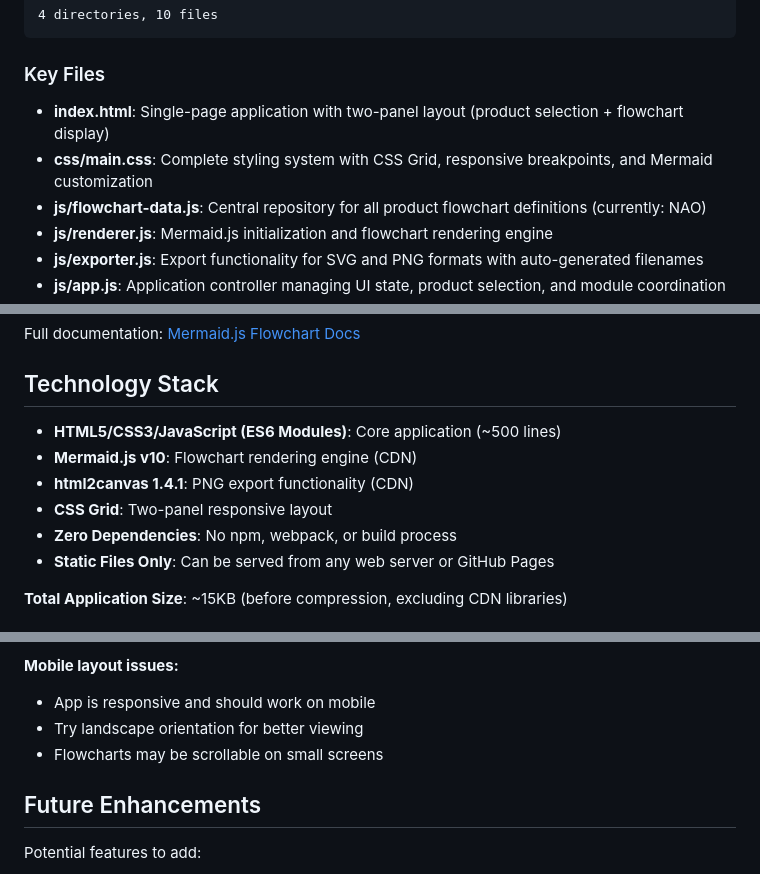
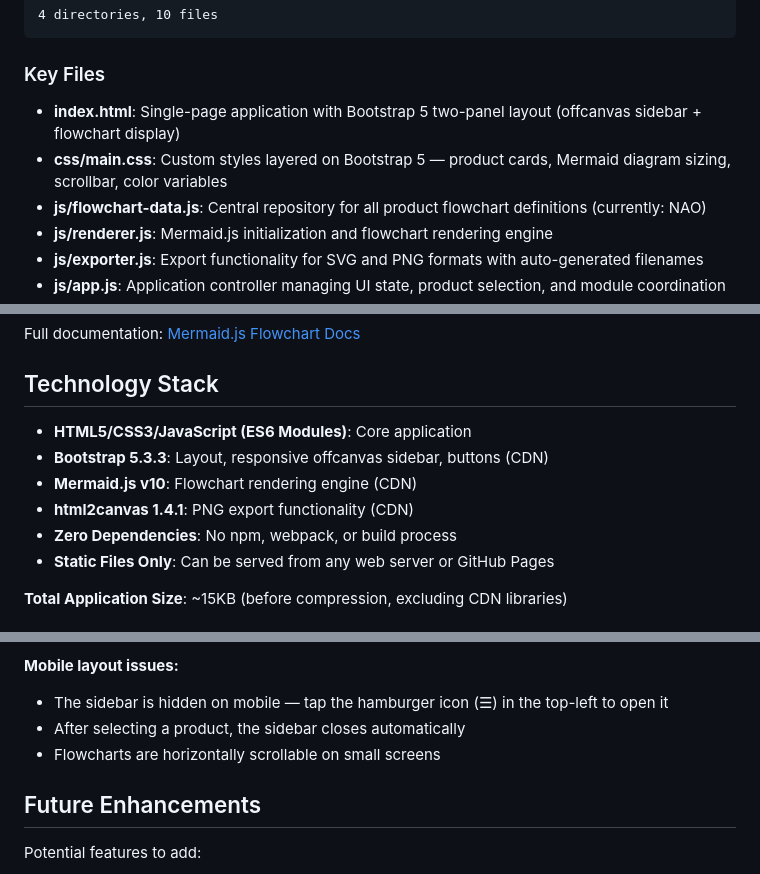
Before and after one commit to timLP79/dynamic-sow, a Markdown page: README.md, 3 parts joined by grey strips. Rendered like a GitHub page.

Commit message:
Update docs for Bootstrap 5 migration (v1.1)

```diff
--- a/README.md
+++ b/README.md
@@ -91,8 +91,8 @@ dynamic-sow/
 
 ### Key Files
 
-- **index.html**: Single-page application with two-panel layout (product selection + flowchart display)
-- **css/main.css**: Complete styling system with CSS Grid, responsive breakpoints, and Mermaid customization
+- **index.html**: Single-page application with Bootstrap 5 two-panel layout (offcanvas sidebar + flowchart display)
+- **css/main.css**: Custom styles layered on Bootstrap 5 — product cards, Mermaid diagram sizing, scrollbar, color variables
 - **js/flowchart-data.js**: Central repository for all product flowchart definitions (currently: NAO)
 - **js/renderer.js**: Mermaid.js initialization and flowchart rendering engine
 - **js/exporter.js**: Export functionality for SVG and PNG formats with auto-generated filenames
@@ -220,10 +220,10 @@ Full documentation: [Mermaid.js Flowchart Docs](https://mermaid.js.org/syntax/fl
 
 ## Technology Stack
 
-- **HTML5/CSS3/JavaScript (ES6 Modules)**: Core application (~500 lines)
+- **HTML5/CSS3/JavaScript (ES6 Modules)**: Core application
+- **Bootstrap 5.3.3**: Layout, responsive offcanvas sidebar, buttons (CDN)
 - **Mermaid.js v10**: Flowchart rendering engine (CDN)
 - **html2canvas 1.4.1**: PNG export functionality (CDN)
-- **CSS Grid**: Two-panel responsive layout
 - **Zero Dependencies**: No npm, webpack, or build process
 - **Static Files Only**: Can be served from any web server or GitHub Pages
 
@@ -290,9 +290,9 @@ window.mermaid.initialize({
 - For PNG export, ensure html2canvas loaded (check console)
 
 **Mobile layout issues:**
-- App is responsive and should work on mobile
-- Try landscape orientation for better viewing
-- Flowcharts may be scrollable on small screens
+- The sidebar is hidden on mobile — tap the hamburger icon (☰) in the top-left to open it
+- After selecting a product, the sidebar closes automatically
+- Flowcharts are horizontally scrollable on small screens
 
 ## Future Enhancements
 
```
Also changed, not shown: other parts of README.md (+2 -2 lines), plan.md (+8 -4 lines).
